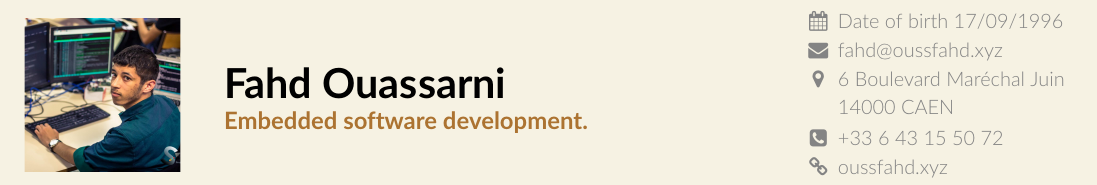
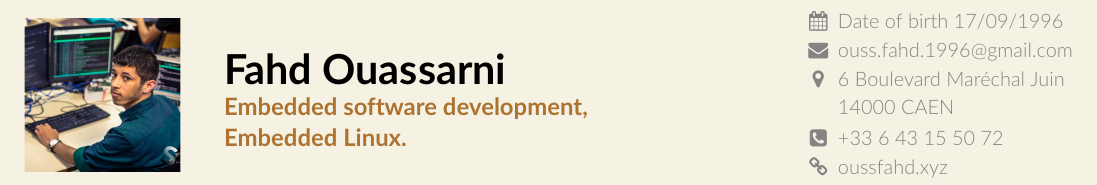
Before and after one commit to ouassarnifahd/latex-cv-resume, a LaTeX CV (resume.tex, which reads style.tex): part of page 1 of 3, cut so that both start at the same text. Compiled offline with pdfLaTeX.

```diff
--- a/resume.tex
+++ b/resume.tex
@@ -14,10 +14,10 @@
 \profilepicture[{20cm 0cm 2cm 0cm}]{seri.jpg}
 
 \author{Fahd Ouassarni}
-\title{Embedded software development.}
+\title{Embedded software development,\\ Embedded Linux.}
 
 \birth{17/09/1996}
-\email{fahd@oussfahd.xyz}
+\email{ouss.fahd.1996@gmail.com}
 \address{6 Boulevard Mar\'echal Juin\\
 		 14000 CAEN}
 \phone{+33 6 43 15 50 72}
--- a/style.tex
+++ b/style.tex
@@ -1,5 +1,5 @@
 %% packages used
-\usepackage[hmargin=1.5cm,left=.4cm,vmargin=.8cm,top=.4cm]{geometry}
+\usepackage[hmargin=1.5cm,left=.4cm,vmargin=.4cm]{geometry}
 \usepackage[hidelinks]{hyperref}
 \usepackage[utf8]{inputenc}
 \usepackage[default]{lato}
```
Also changed, not shown: cv.tex (+2 -2 lines).
